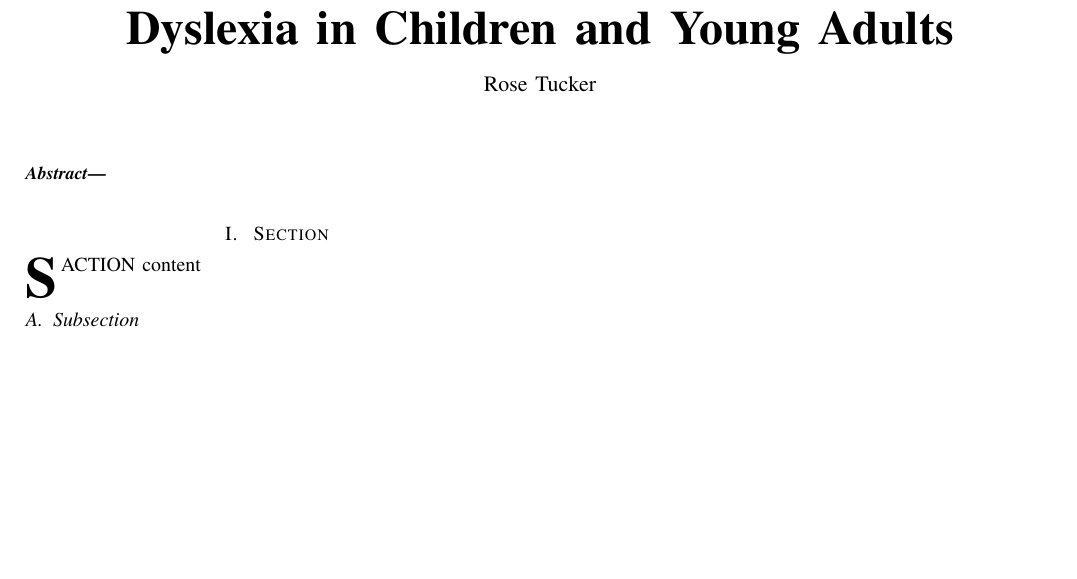
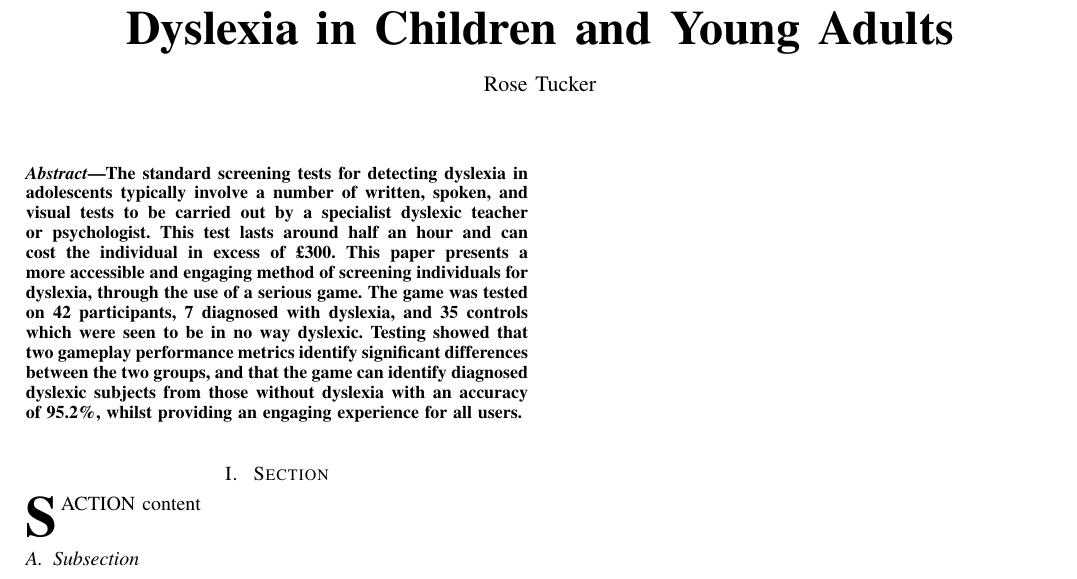
Before and after one commit to RosyTucker/DyslexiaProjectArticle, a LaTeX paper (acticle.tex): part of the page, cut so that both start at the same text, the shorter picture padded with empty space. Compiled offline with pdfLaTeX.

Commit message:
Add Abstract

```diff
--- a/acticle.tex
+++ b/acticle.tex
@@ -15,6 +15,13 @@
 
 
 \begin{abstract}
+The standard screening tests for detecting dyslexia in adolescents typically involve a number of written,
+ spoken, and visual tests to be carried out by a specialist dyslexic teacher or psychologist.
+This test lasts around half an hour and can cost the individual in excess of \textsterling300.
+This paper presents a more accessible and engaging method of screening individuals
+ for dyslexia, through the use of a serious game.
+The game was tested on 42 participants, 7 diagnosed with dyslexia, and 35 controls which were seen to be in no way dyslexic.
+Testing showed that two gameplay performance metrics identify significant differences between the two groups, and that the game can identify diagnosed dyslexic subjects from those without dyslexia with an accuracy of 95.2\%, whilst providing an engaging experience for all users.
 \end{abstract}
 
 \section{ Section}
```
